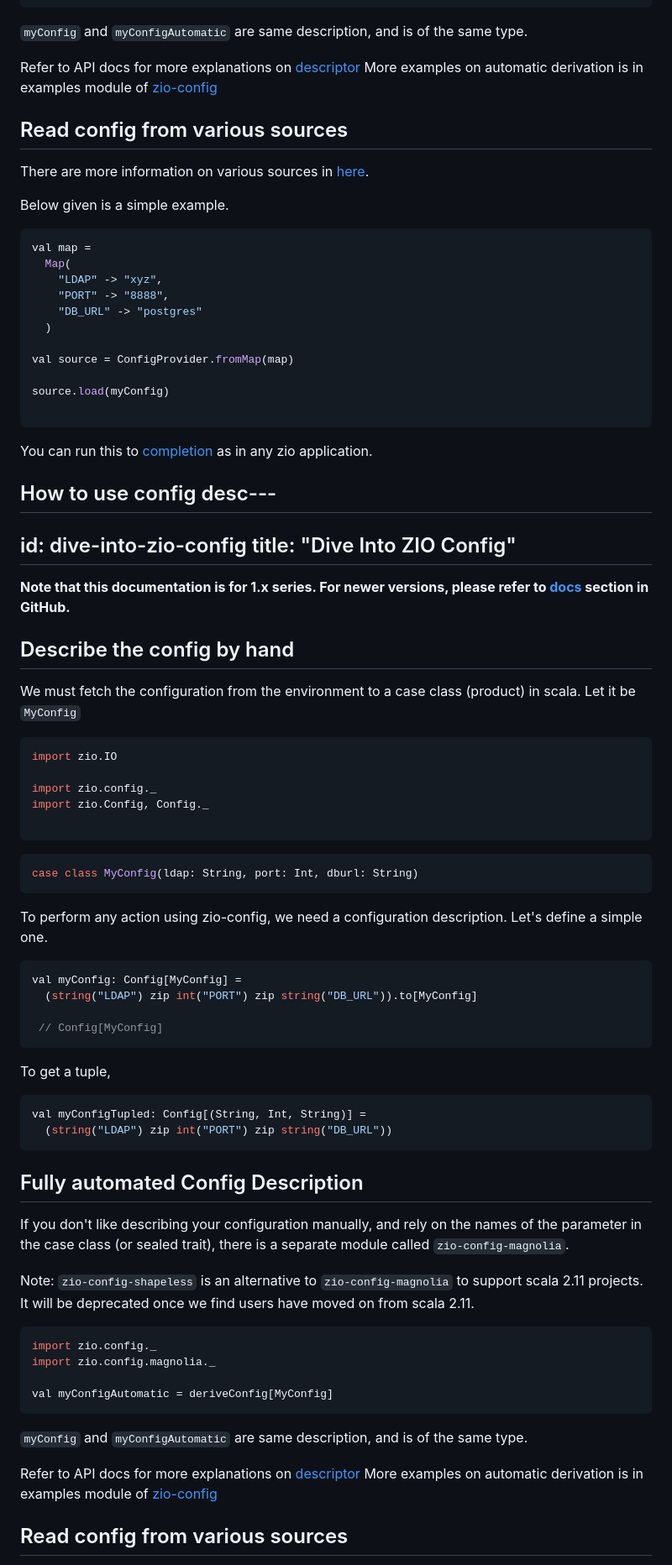
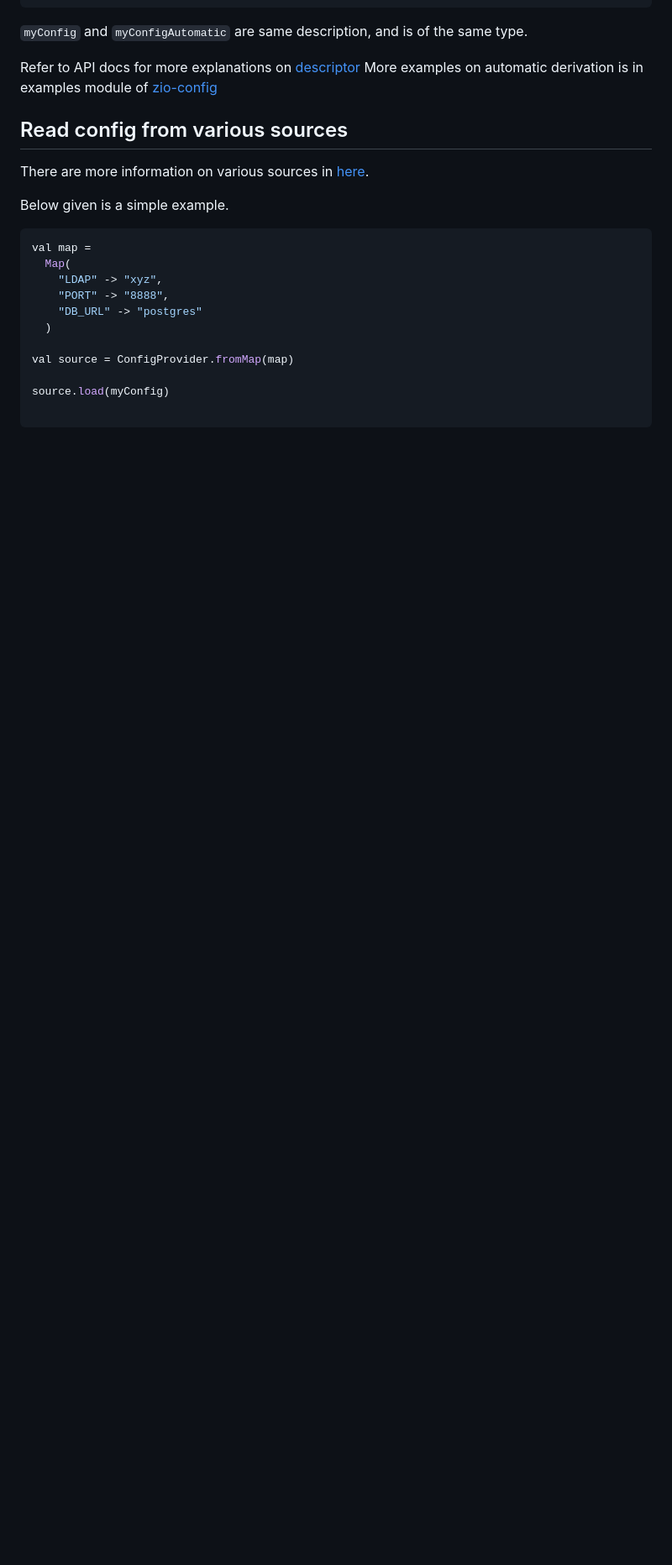
Before and after one commit to zio/zio-config, a Markdown page: docs/dive-into-zio-config.md, the part around the change printed below. Shown: that part at 84% size. GitHub-like rendering; blank space fills up the shorter version.

Commit message:
Fix more documentation issues in CI

````diff
--- a/docs/dive-into-zio-config.md
+++ b/docs/dive-into-zio-config.md
@@ -80,68 +80,3 @@ source.load(myConfig)
 
 ```
 
-You can run this to [completion](https://zio.dev/docs/getting_started.html#main) as in any zio application.
-
-## How to use config desc---
-id: dive-into-zio-config
-title: "Dive Into ZIO Config"
----
-
-__Note that this documentation is for 1.x series. For newer versions, please refer to [docs](https://github.com/zio/zio-config/tree/master/docs) section in GitHub.__
-
-## Describe the config by hand
-
-We must fetch the configuration from the environment to a case class (product) in scala. Let it be `MyConfig`
-
-```scala mdoc:silent
-import zio.IO
-
-import zio.config._
-import zio.Config, Config._
-
-```
-
-```scala mdoc:silent
-case class MyConfig(ldap: String, port: Int, dburl: String)
-```
-To perform any action using zio-config, we need a configuration description.
-Let's define a simple one.
-
-
-```scala mdoc:silent
-val myConfig: Config[MyConfig] =
-  (string("LDAP") zip int("PORT") zip string("DB_URL")).to[MyConfig]
-
- // Config[MyConfig]
-```
-
-To get a tuple,
-
-```scala mdoc:silent
-val myConfigTupled: Config[(String, Int, String)] =
-  (string("LDAP") zip int("PORT") zip string("DB_URL"))
-```
-
-## Fully automated Config Description
-
-If you don't like describing your configuration manually, and rely on the names of the parameter in the case class (or sealed trait),
-there is a separate module called `zio-config-magnolia`.
-
-Note:  `zio-config-shapeless` is an alternative to `zio-config-magnolia` to support scala 2.11 projects.
-It will be deprecated once we find users have moved on from scala 2.11.
-
-
-```scala mdoc:silent
-import zio.config._
-import zio.config.magnolia._
-
-val myConfigAutomatic = deriveConfig[MyConfig]
-```
-
-`myConfig` and `myConfigAutomatic` are same description, and is of the same type.
-
-Refer to API docs for more explanations on [descriptor](https://javadoc.io/static/dev.zio/zio-config-magnolia_2.13/1.0.0-RC31-1/zio/config/magnolia/index.html#descriptor[A](implicitconfig:zio.config.magnolia.package.Descriptor[A]):zio.Config[A])
-More examples on automatic derivation is in examples module of [zio-config](https://github.com/zio/zio-config)
-
-## Read config from various sources
-
````
Also changed, not shown: other parts of docs/dive-into-zio-config.md (+3 -24 lines).
